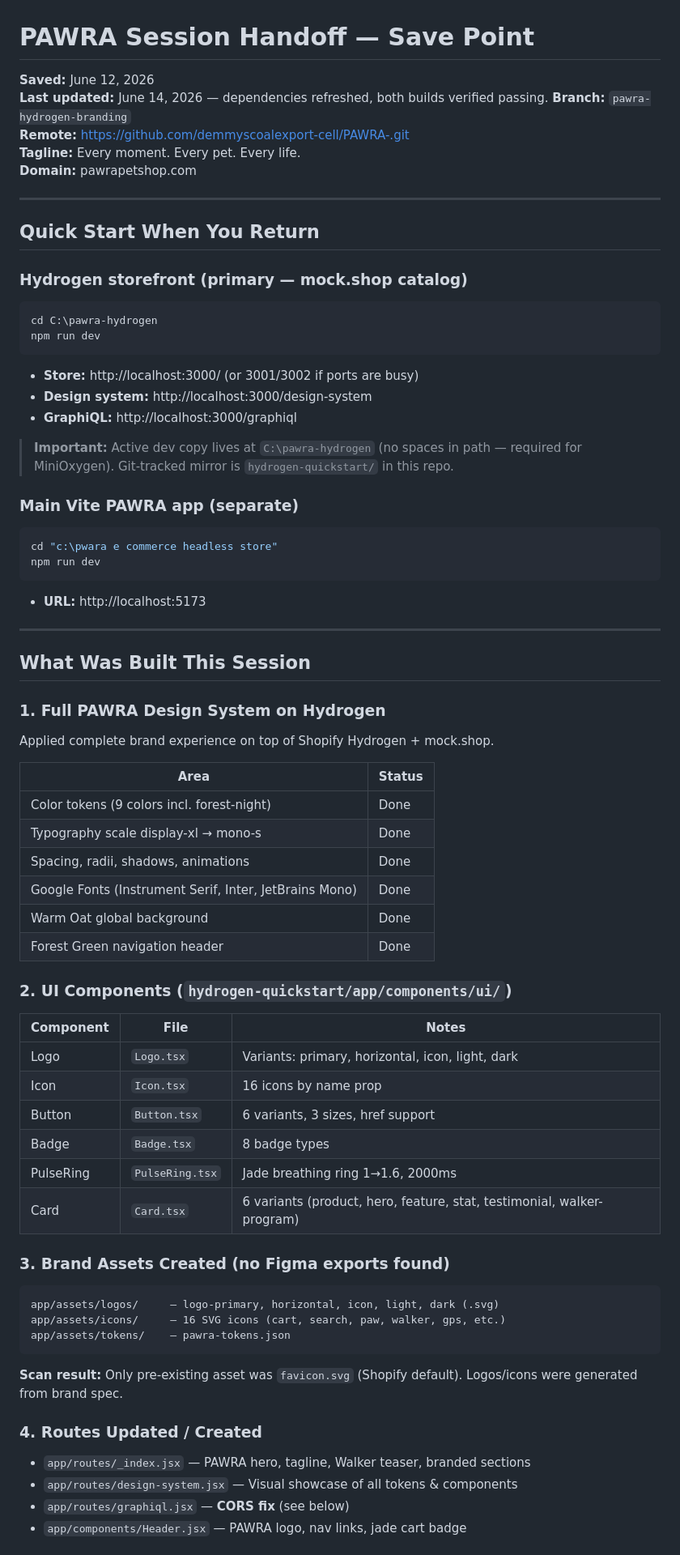
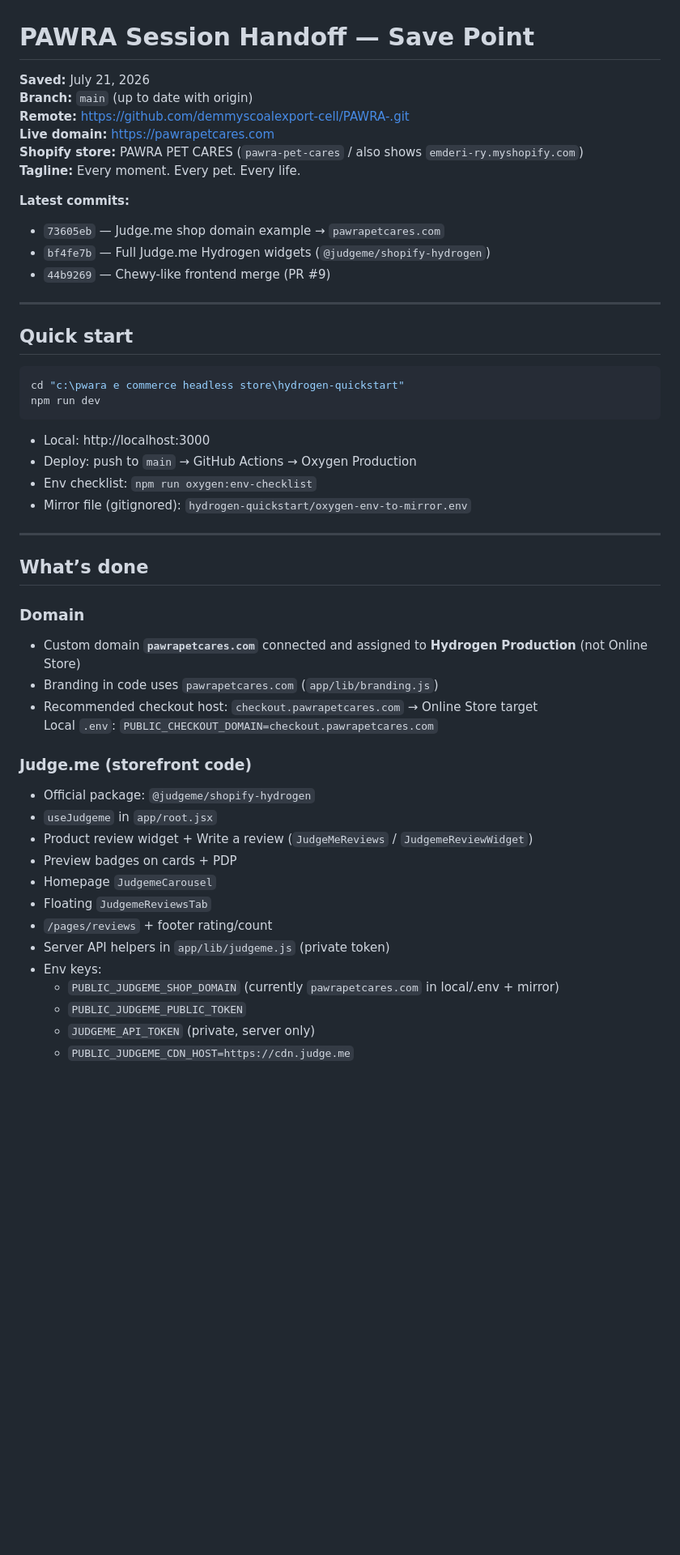
Before and after one commit to demmyscoalexport-cell/PAWRA-, a Markdown page: SESSION_HANDOFF.md, the part around one of its changes. Shown at 81% size. GitHub-like rendering; blank space fills up the shorter version.

````diff
--- a/SESSION_HANDOFF.md
+++ b/SESSION_HANDOFF.md
@@ -1,80 +1,53 @@
 # PAWRA Session Handoff — Save Point
 
-**Saved:** June 12, 2026
-**Last updated:** June 14, 2026 — dependencies refreshed, both builds verified passing.
-**Branch:** `pawra-hydrogen-branding`
+**Saved:** July 21, 2026
+**Branch:** `main` (up to date with origin)
 **Remote:** https://github.com/demmyscoalexport-cell/PAWRA-.git
+**Live domain:** https://pawrapetcares.com
+**Shopify store:** PAWRA PET CARES (`pawra-pet-cares` / also shows `emderi-ry.myshopify.com`)
 **Tagline:** Every moment. Every pet. Every life.
-**Domain:** pawrapetshop.com
+
+**Latest commits:**
+- `73605eb` — Judge.me shop domain example → `pawrapetcares.com`
+- `bf4fe7b` — Full Judge.me Hydrogen widgets (`@judgeme/shopify-hydrogen`)
+- `44b9269` — Chewy-like frontend merge (PR #9)
 
 ---
 
-## Quick Start When You Return
-
-### Hydrogen storefront (primary — mock.shop catalog)
+## Quick start
 
 ```powershell
-cd C:\pawra-hydrogen
+cd "c:\pwara e commerce headless store\hydrogen-quickstart"
 npm run dev
 ```
 
-- **Store:** http://localhost:3000/ (or 3001/3002 if ports are busy)
-- **Design system:** http://localhost:3000/design-system
-- **GraphiQL:** http://localhost:3000/graphiql
-
-> **Important:** Active dev copy lives at `C:\pawra-hydrogen` (no spaces in path — required for MiniOxygen). Git-tracked mirror is `hydrogen-quickstart/` in this repo.
-
-### Main Vite PAWRA app (separate)
-
-```powershell
-cd "c:\pwara e commerce headless store"
-npm run dev
-```
-
-- **URL:** http://localhost:5173
+- Local: http://localhost:3000
+- Deploy: push to `main` → GitHub Actions → Oxygen Production
+- Env checklist: `npm run oxygen:env-checklist`
+- Mirror file (gitignored): `hydrogen-quickstart/oxygen-env-to-mirror.env`
 
 ---
 
-## What Was Built This Session
+## What’s done
 
-### 1. Full PAWRA Design System on Hydrogen
+### Domain
+- Custom domain **`pawrapetcares.com`** connected and assigned to **Hydrogen Production** (not Online Store)
+- Branding in code uses `pawrapetcares.com` (`app/lib/branding.js`)
+- Recommended checkout host: `checkout.pawrapetcares.com` → Online Store target
+  Local `.env`: `PUBLIC_CHECKOUT_DOMAIN=checkout.pawrapetcares.com`
 
-Applied complete brand experience on top of Shopify Hydrogen + mock.shop.
+### Judge.me (storefront code)
+- Official package: `@judgeme/shopify-hydrogen`
+- `useJudgeme` in `app/root.jsx`
+- Product review widget + Write a review (`JudgeMeReviews` / `JudgemeReviewWidget`)
+- Preview badges on cards + PDP
+- Homepage `JudgemeCarousel`
+- Floating `JudgemeReviewsTab`
+- `/pages/reviews` + footer rating/count
+- Server API helpers in `app/lib/judgeme.js` (private token)
+- Env keys:
+  - `PUBLIC_JUDGEME_SHOP_DOMAIN` (currently `pawrapetcares.com` in local/.env + mirror)
+  - `PUBLIC_JUDGEME_PUBLIC_TOKEN`
+  - `JUDGEME_API_TOKEN` (private, server only)
+  - `PUBLIC_JUDGEME_CDN_HOST=https://cdn.judge.me`
 
-| Area | Status |
-|------|--------|
-| Color tokens (9 colors incl. forest-night) | Done |
-| Typography scale display-xl → mono-s | Done |
-| Spacing, radii, shadows, animations | Done |
-| Google Fonts (Instrument Serif, Inter, JetBrains Mono) | Done |
-| Warm Oat global background | Done |
-| Forest Green navigation header | Done |
-
-### 2. UI Components (`hydrogen-quickstart/app/components/ui/`)
-
-| Component | File | Notes |
-|-----------|------|-------|
-| Logo | `Logo.tsx` | Variants: primary, horizontal, icon, light, dark |
-| Icon | `Icon.tsx` | 16 icons by name prop |
-| Button | `Button.tsx` | 6 variants, 3 sizes, href support |
-| Badge | `Badge.tsx` | 8 badge types |
-| PulseRing | `PulseRing.tsx` | Jade breathing ring 1→1.6, 2000ms |
-| Card | `Card.tsx` | 6 variants (product, hero, feature, stat, testimonial, walker-program) |
-
-### 3. Brand Assets Created (no Figma exports found)
-
-```
-app/assets/logos/     — logo-primary, horizontal, icon, light, dark (.svg)
-app/assets/icons/     — 16 SVG icons (cart, search, paw, walker, gps, etc.)
-app/assets/tokens/    — pawra-tokens.json
-```
-
-**Scan result:** Only pre-existing asset was `favicon.svg` (Shopify default). Logos/icons were generated from brand spec.
-
-### 4. Routes Updated / Created
-
-- `app/routes/_index.jsx` — PAWRA hero, tagline, Walker teaser, branded sections
-- `app/routes/design-system.jsx` — Visual showcase of all tokens & components
-- `app/routes/graphiql.jsx` — **CORS fix** (see below)
-- `app/components/Header.jsx` — PAWRA logo, nav links, jade cart badge
-
````
Also changed, not shown: other parts of SESSION_HANDOFF.md (+58 -82 lines).
